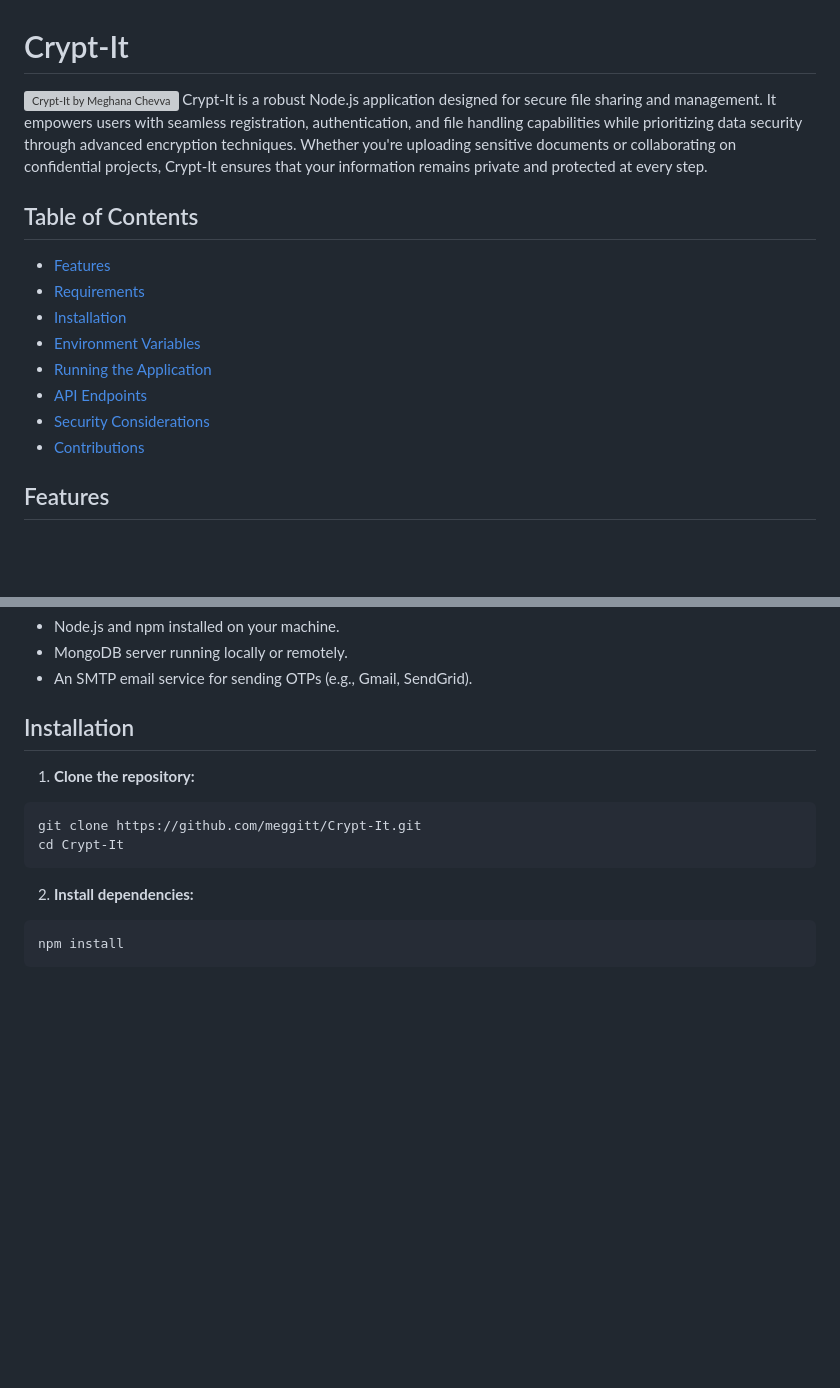
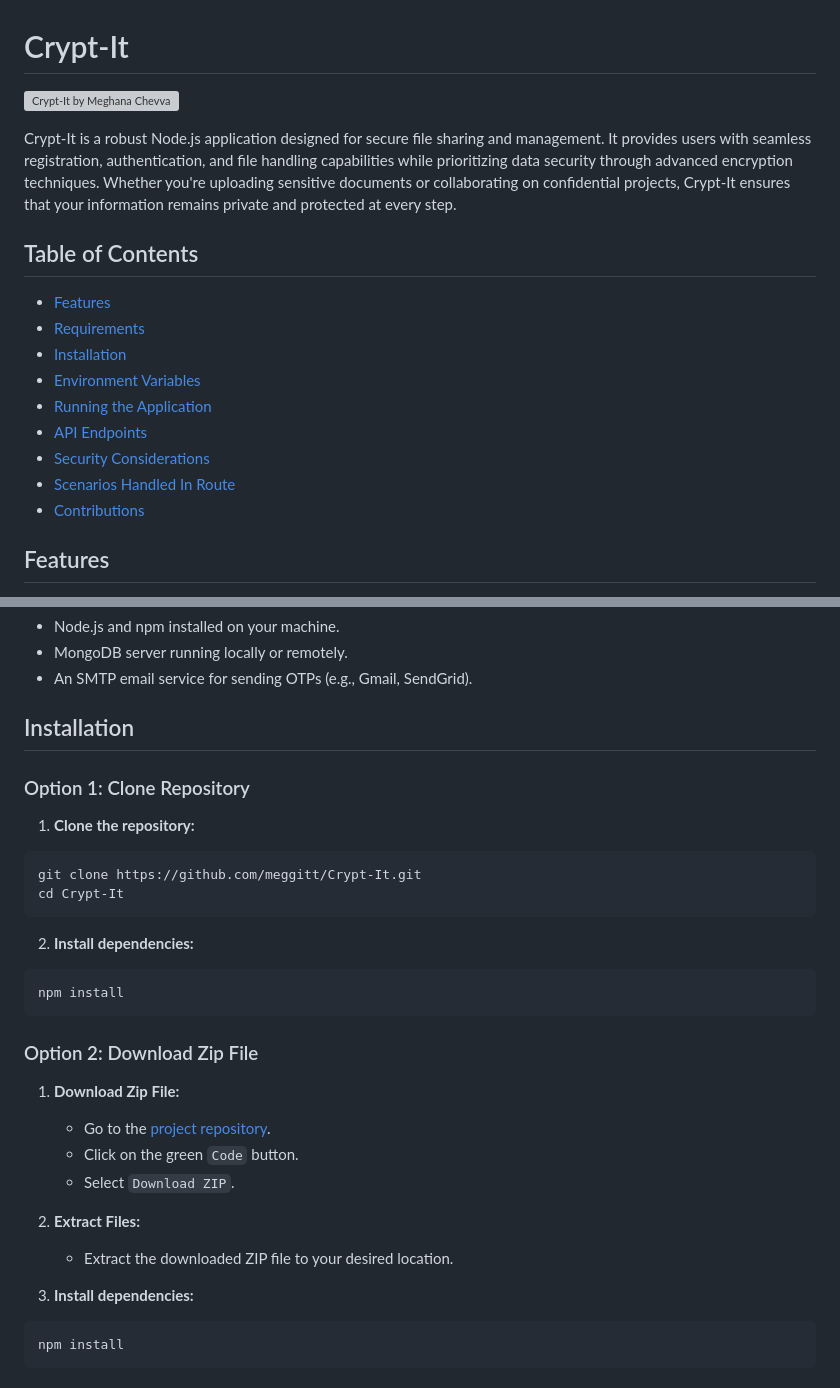
Before and after one commit to meggitt/Crypt-It, a Markdown page: README.md, 2 parts joined by grey strips. Drawn GitHub-style; blank space fills up the shorter version; grey boxes are pictures that could not be loaded.

````diff
--- a/README.md
+++ b/README.md
@@ -1,6 +1,7 @@
 # Crypt-It
 ![Crypt-It by Meghana Chevva](images/crypt-it.gif)
-Crypt-It is a robust Node.js application designed for secure file sharing and management. It empowers users with seamless registration, authentication, and file handling capabilities while prioritizing data security through advanced encryption techniques. Whether you're uploading sensitive documents or collaborating on confidential projects, Crypt-It ensures that your information remains private and protected at every step.
+
+Crypt-It is a robust Node.js application designed for secure file sharing and management. It provides users with seamless registration, authentication, and file handling capabilities while prioritizing data security through advanced encryption techniques. Whether you're uploading sensitive documents or collaborating on confidential projects, Crypt-It ensures that your information remains private and protected at every step.
 
 
 ## Table of Contents
@@ -12,6 +13,7 @@ Crypt-It is a robust Node.js application designed for secure file sharing and ma
 - [Running the Application](#running-the-application)
 - [API Endpoints](#api-endpoints)
 - [Security Considerations](#security-considerations)
+- [Scenarios Handled In Route](#scenarios-handled-in-routes)
 - [Contributions](#contributions)
 
 ## Features
@@ -30,6 +32,8 @@ Crypt-It is a robust Node.js application designed for secure file sharing and ma
 
 ## Installation
 
+### Option 1: Clone Repository
+
 1. **Clone the repository:**
 
 ```bash
@@ -38,6 +42,23 @@ cd Crypt-It
 ```
 
 2. **Install dependencies:**
+
+```bash
+npm install
+```
+### Option 2: Download Zip File
+
+1. **Download Zip File:**
+
+    - Go to the [project repository](https://github.com/meggitt/ZnakeXenzia).
+    - Click on the green `Code` button.
+    - Select `Download ZIP`.
+
+2. **Extract Files:**
+
+    - Extract the downloaded ZIP file to your desired location.
+
+3. **Install dependencies:**
 
 ```bash
 npm install
````
Also changed, not shown: other parts of README.md (+1 -1 lines).
